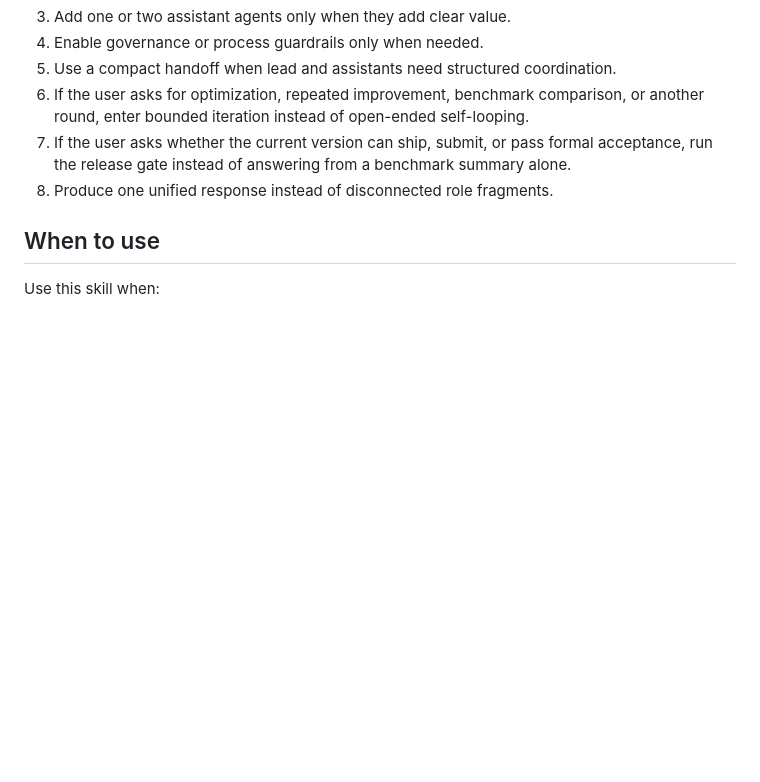
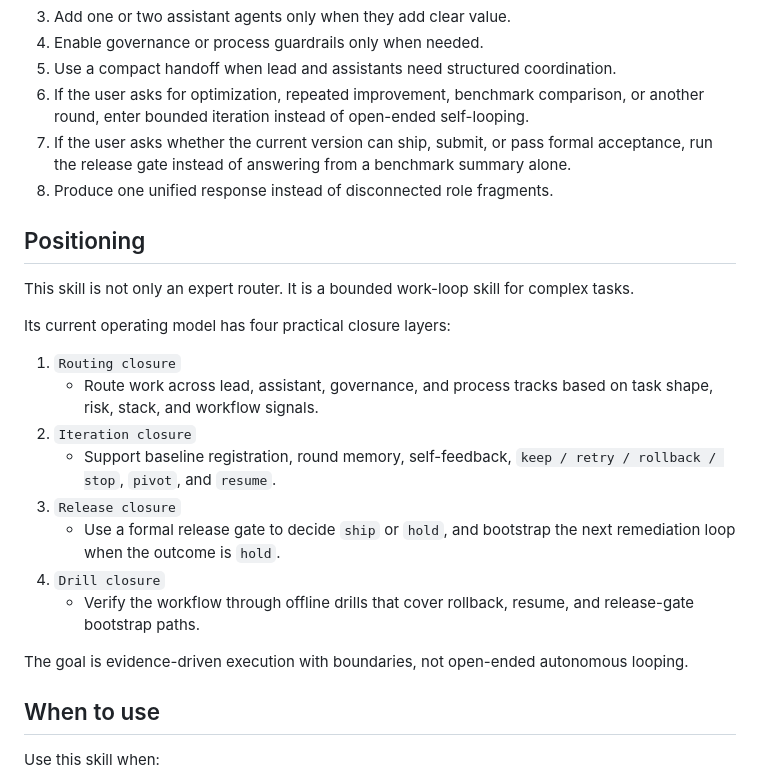
Before and after one commit to fxbin/virtual-intelligent-dev-team, a Markdown page: SKILL.md, the part around the change. Rendered like a GitHub page; blank space fills up the shorter version.

Commit message:
docs: 补充 virtual-intelligent-dev-team 闭环能力说明
- 更新 README 中 virtual-intelligent-dev-team 的版本与定位说明\n- 新增该 skill 的四层闭环概述：路由、迭代、发布、实测\n- 在 SKILL.md 中补充 Positioning，明确其不是一次性专家路由，而是有边界的工作闭环 skill\n- 保持说明偏工程化表达，突出可验证、可回退与 formal release gate

```diff
--- a/SKILL.md
+++ b/SKILL.md
@@ -15,6 +15,23 @@ Handle complex requests with one unified workflow:
 6. If the user asks for optimization, repeated improvement, benchmark comparison, or another round, enter bounded iteration instead of open-ended self-looping.
 7. If the user asks whether the current version can ship, submit, or pass formal acceptance, run the release gate instead of answering from a benchmark summary alone.
 8. Produce one unified response instead of disconnected role fragments.
+
+## Positioning
+
+This skill is not only an expert router. It is a bounded work-loop skill for complex tasks.
+
+Its current operating model has four practical closure layers:
+
+1. `Routing closure`
+   - Route work across lead, assistant, governance, and process tracks based on task shape, risk, stack, and workflow signals.
+2. `Iteration closure`
+   - Support baseline registration, round memory, self-feedback, `keep / retry / rollback / stop`, `pivot`, and `resume`.
+3. `Release closure`
+   - Use a formal release gate to decide `ship` or `hold`, and bootstrap the next remediation loop when the outcome is `hold`.
+4. `Drill closure`
+   - Verify the workflow through offline drills that cover rollback, resume, and release-gate bootstrap paths.
+
+The goal is evidence-driven execution with boundaries, not open-ended autonomous looping.
 
 ## When to use
 
```
